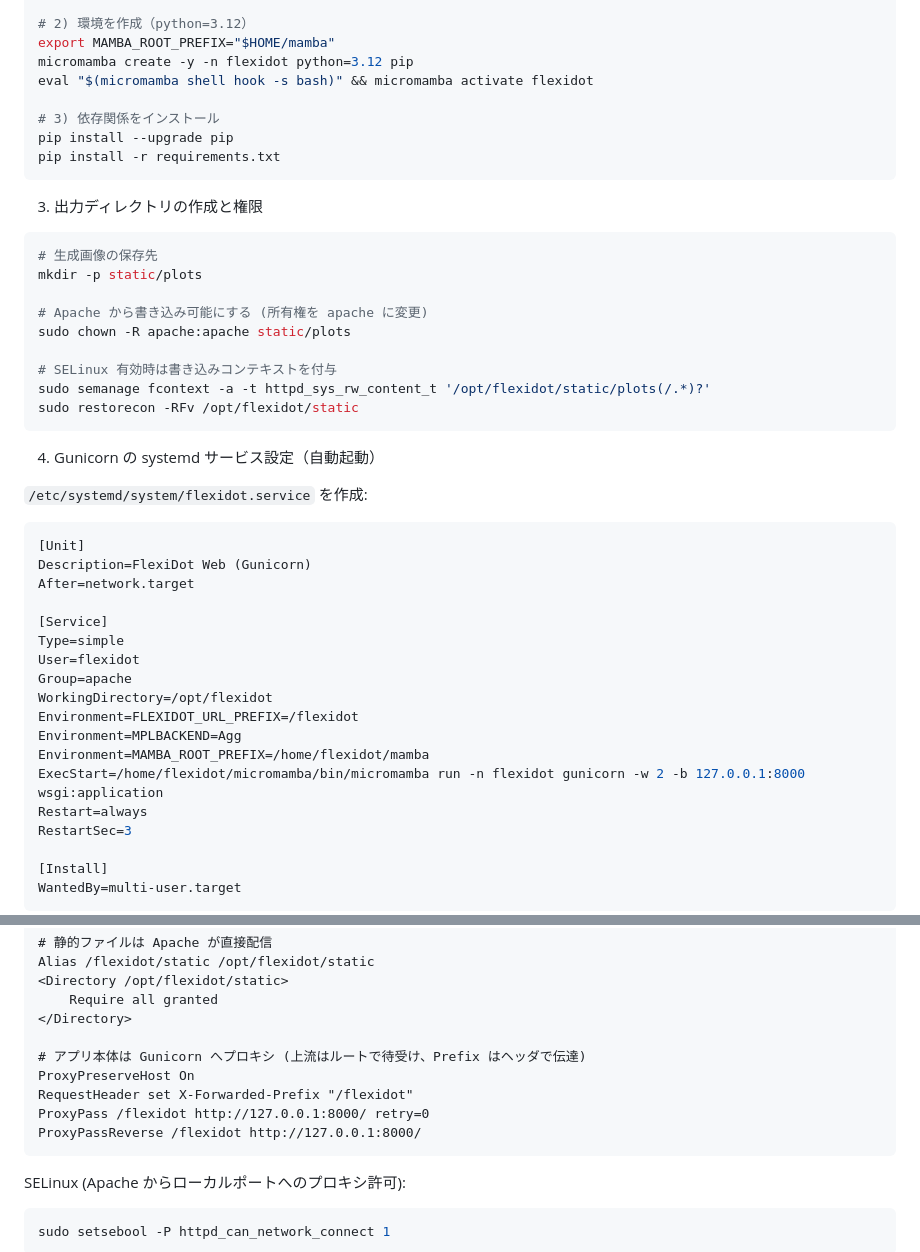
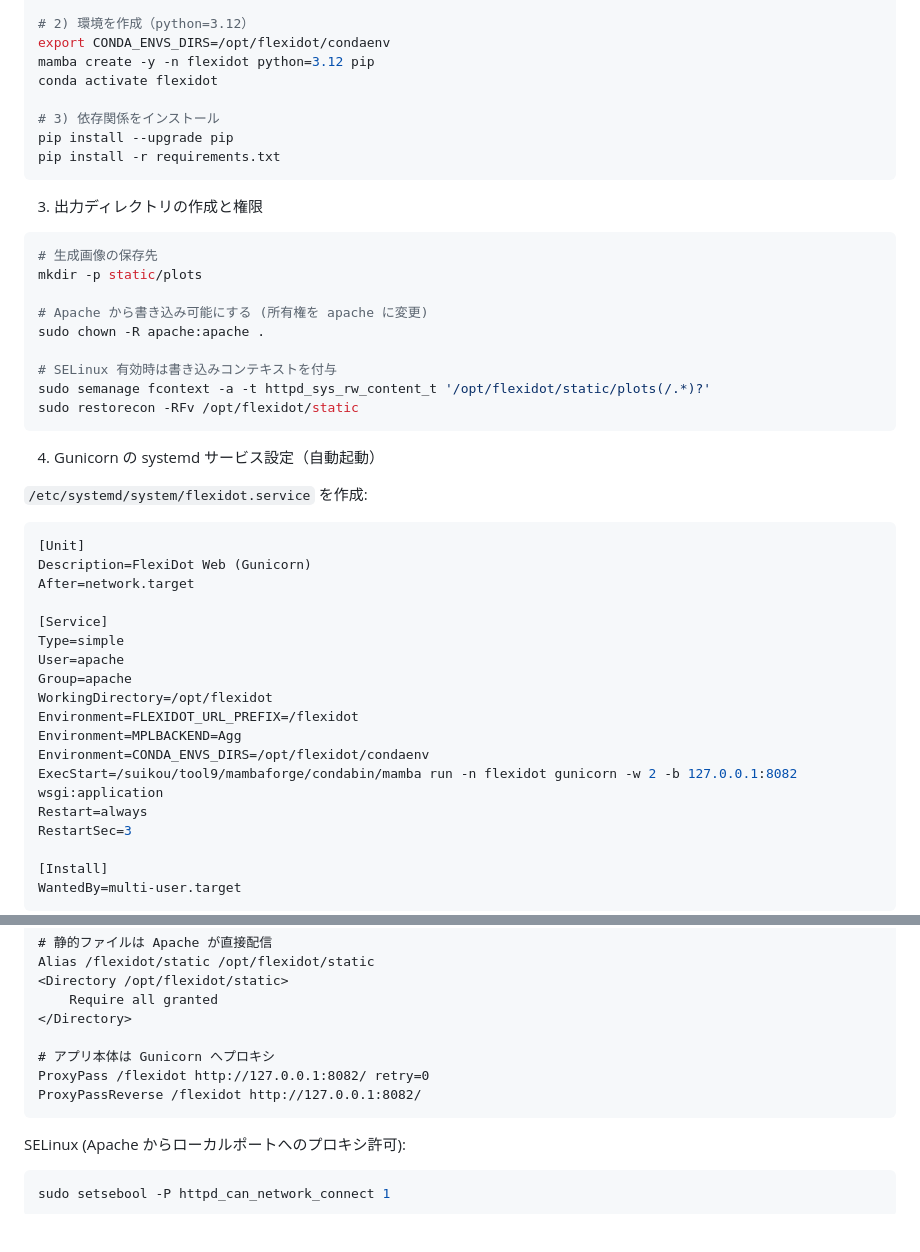
Before and after one commit to c2997108/flexidot-web, a Markdown page: README.md, 2 parts joined by grey strips. GitHub-like rendering; blank space fills up the shorter version.

````diff
--- a/README.md
+++ b/README.md
@@ -72,9 +72,9 @@ ln -sf "$HOME/micromamba/bin/micromamba" "$HOME/bin/micromamba"
 export PATH="$HOME/bin:$PATH"
 
 # 2) 環境を作成（python=3.12）
-export MAMBA_ROOT_PREFIX="$HOME/mamba"
-micromamba create -y -n flexidot python=3.12 pip
-eval "$(micromamba shell hook -s bash)" && micromamba activate flexidot
+export CONDA_ENVS_DIRS=/opt/flexidot/condaenv
+mamba create -y -n flexidot python=3.12 pip
+conda activate flexidot
 
 # 3) 依存関係をインストール
 pip install --upgrade pip
@@ -88,7 +88,7 @@ pip install -r requirements.txt
 mkdir -p static/plots
 
 # Apache から書き込み可能にする (所有権を apache に変更)
-sudo chown -R apache:apache static/plots
+sudo chown -R apache:apache .
 
 # SELinux 有効時は書き込みコンテキストを付与
 sudo semanage fcontext -a -t httpd_sys_rw_content_t '/opt/flexidot/static/plots(/.*)?'
@@ -106,13 +106,13 @@ After=network.target
 
 [Service]
 Type=simple
-User=flexidot
+User=apache
 Group=apache
 WorkingDirectory=/opt/flexidot
 Environment=FLEXIDOT_URL_PREFIX=/flexidot
 Environment=MPLBACKEND=Agg
-Environment=MAMBA_ROOT_PREFIX=/home/flexidot/mamba
-ExecStart=/home/flexidot/micromamba/bin/micromamba run -n flexidot gunicorn -w 2 -b 127.0.0.1:8000 wsgi:application
+Environment=CONDA_ENVS_DIRS=/opt/flexidot/condaenv
+ExecStart=/suikou/tool9/mambaforge/condabin/mamba run -n flexidot gunicorn -w 2 -b 127.0.0.1:8082 wsgi:application
 Restart=always
 RestartSec=3
 
@@ -157,11 +157,9 @@ Alias /flexidot/static /opt/flexidot/static
     Require all granted
 </Directory>
 
-# アプリ本体は Gunicorn へプロキシ (上流はルートで待受け、Prefix はヘッダで伝達)
-ProxyPreserveHost On
-RequestHeader set X-Forwarded-Prefix "/flexidot"
-ProxyPass /flexidot http://127.0.0.1:8000/ retry=0
-ProxyPassReverse /flexidot http://127.0.0.1:8000/
+# アプリ本体は Gunicorn へプロキシ
+ProxyPass /flexidot http://127.0.0.1:8082/ retry=0
+ProxyPassReverse /flexidot http://127.0.0.1:8082/
 ```
 
 SELinux (Apache からローカルポートへのプロキシ許可):
````
